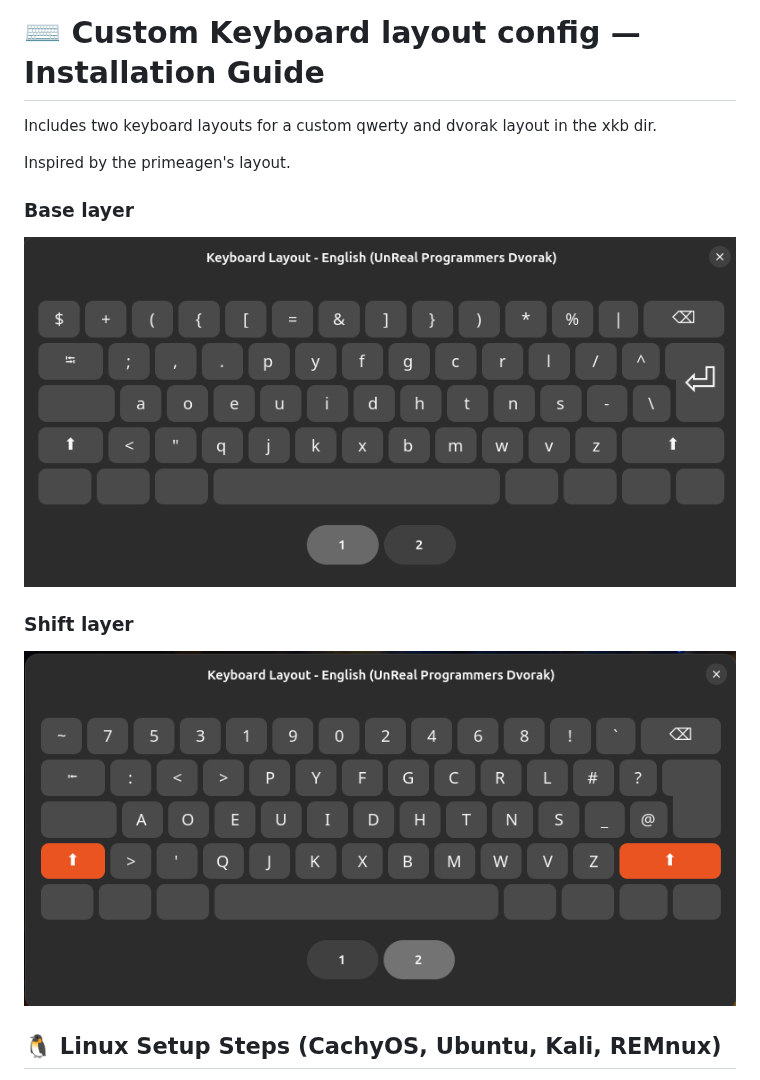
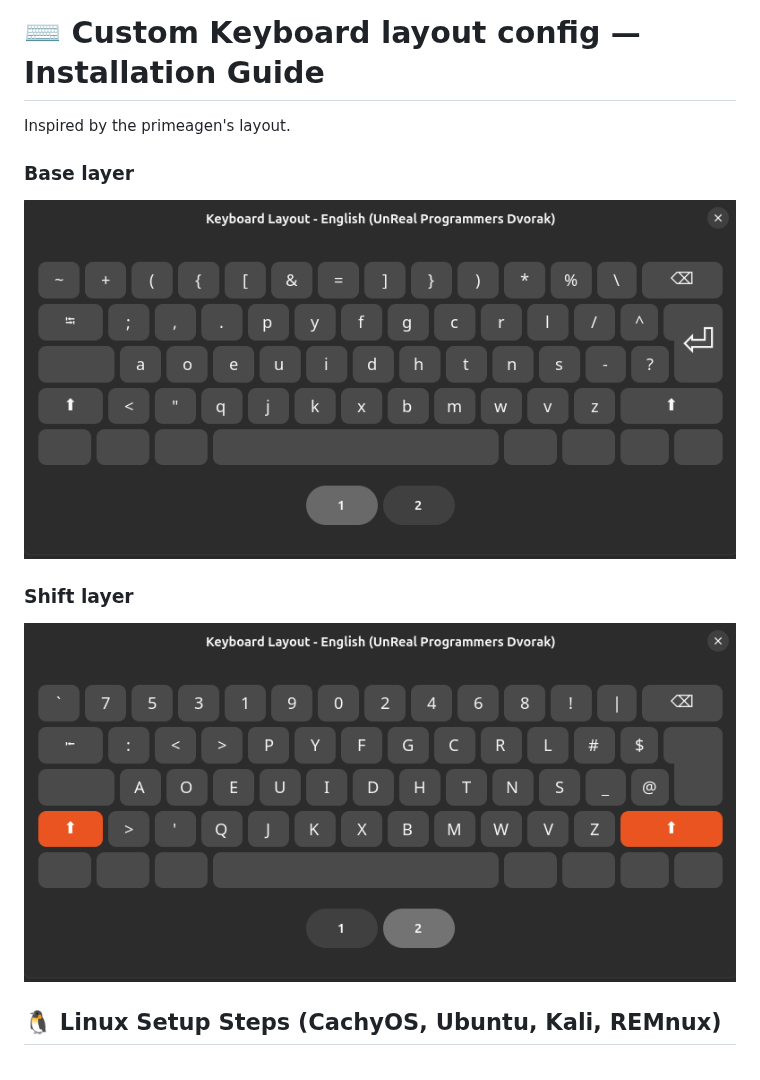
Before and after one commit to j-waweru/dotfiles, a Markdown page: xkb/README.md, the part around the change. Rendered like a GitHub page; pictures changed too: xkb/base.png, xkb/shift.png.

Commit message:
did stuff

```diff
--- a/xkb/README.md
+++ b/xkb/README.md
@@ -1,10 +1,7 @@
 
 # ⌨️ Custom Keyboard layout config — Installation Guide
 
-Includes two keyboard layouts for a custom qwerty and dvorak layout in the xkb dir.
-
 Inspired by the primeagen's layout.
-
 
 ### Base layer
 ![Programmers dvorak](./base.png)
```
Also changed, not shown: 8 other files.
